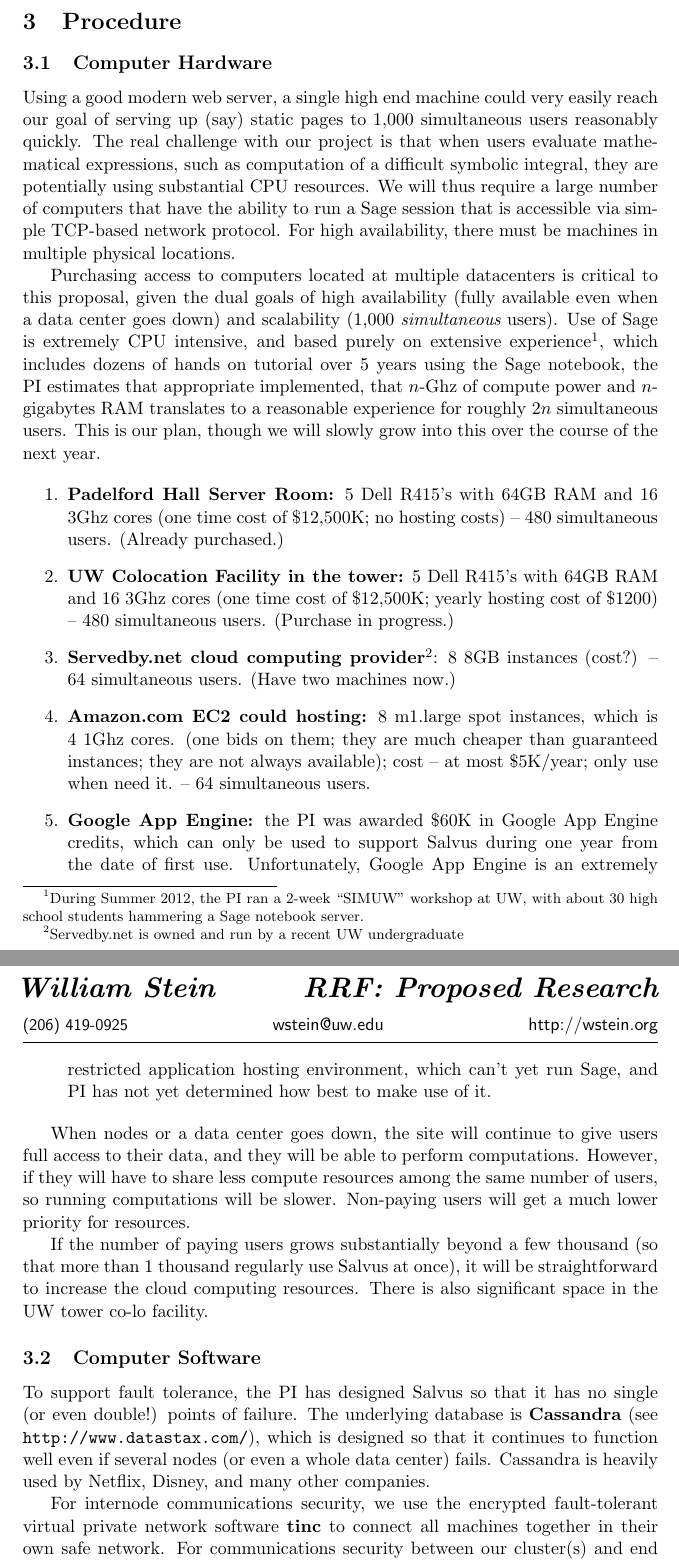
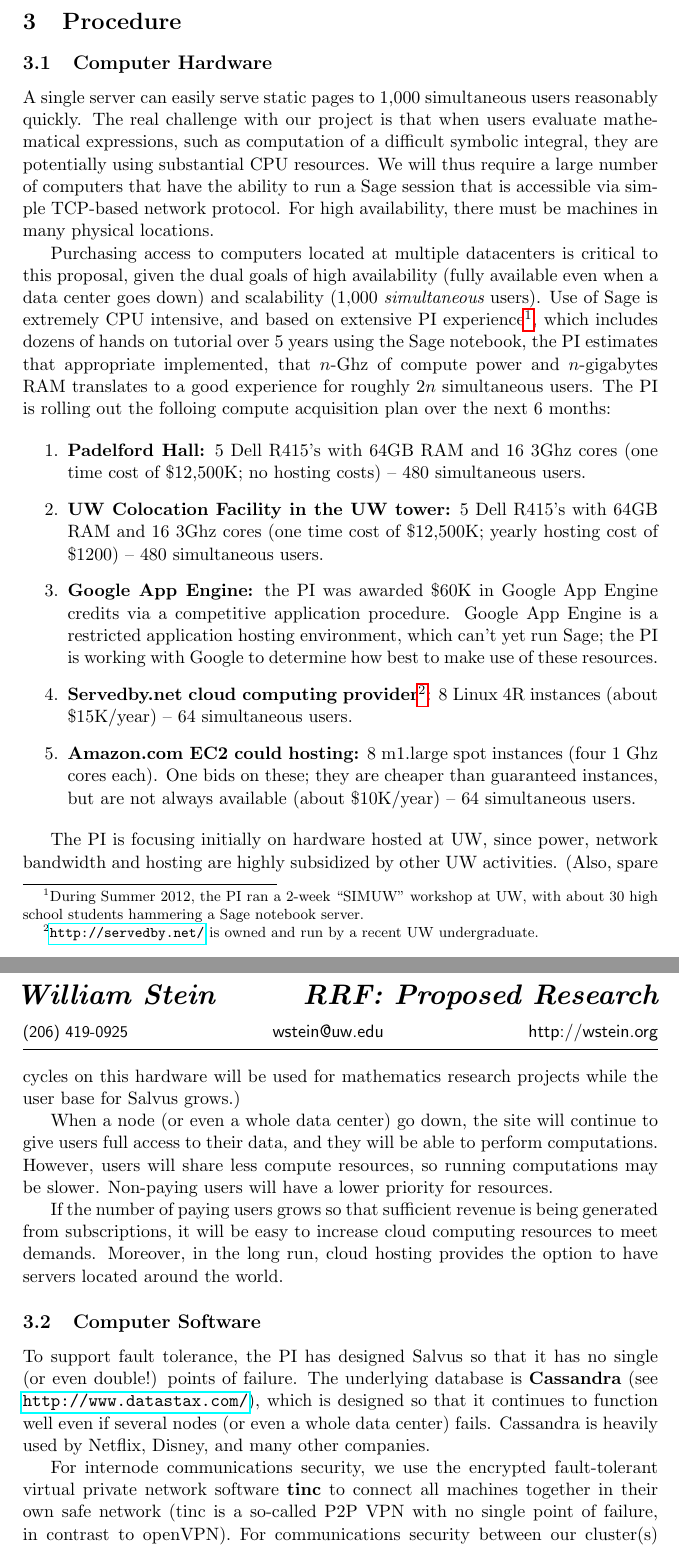
Before and after one commit to williamstein/rrf2012, a LaTeX document (research.tex): two parts of pages 3 and 4 of 6, joined at a grey line, cut so that both start at the same text. Compiled offline with pdfLaTeX.

Commit message:
a round of edits

```diff
--- a/research.tex
+++ b/research.tex
@@ -2,6 +2,7 @@
 \usepackage{url}
 \usepackage{graphicx}
 \usepackage{pdfpages}
+\usepackage{hyperref}
 \include{macros}
 \newcommand{\thisdocument}{RRF: Proposed Research}
 
@@ -124,67 +126,70 @@ missing from the current Sage Notebook and Salvus.
 % obtained.
 
 \subsection{Computer Hardware}
-Using a good modern web server, a single high end machine could very
-easily reach our goal of serving up (say) static pages to 1,000
-simultaneous users reasonably quickly.  The real challenge with our
-project is that when users evaluate mathematical expressions, such as
-computation of a difficult symbolic integral, they are potentially
-using substantial CPU resources.  We will thus require a large number
-of computers that have the ability to run a Sage session that is
-accessible via simple TCP-based network protocol.  For high
-availability, there must be machines in multiple physical locations.
+A single server can easily serve static pages to 1,000 simultaneous
+users reasonably quickly.  The real challenge with our project is that
+when users evaluate mathematical expressions, such as computation of a
+difficult symbolic integral, they are potentially using substantial
+CPU resources.  We will thus require a large number of computers that
+have the ability to run a Sage session that is accessible via simple
+TCP-based network protocol.  For high availability, there must be
+machines in many physical locations.
 
 Purchasing access to computers located at multiple datacenters is
 critical to this proposal, given the dual goals of high availability
 (fully available even when a data center goes down) and scalability
 (1,000 {\em simultaneous} users).  Use of Sage is extremely CPU
-intensive, and based purely on extensive experience\footnote{During
-  Summer 2012, the PI ran a 2-week ``SIMUW'' workshop at UW, with
-  about 30 high school students hammering a Sage notebook server.},
-which includes dozens of hands on tutorial over 5 years using the Sage
+intensive, and based on extensive PI experience\footnote{During Summer
+  2012, the PI ran a 2-week ``SIMUW'' workshop at UW, with about 30
+  high school students hammering a Sage notebook server.}, which
+includes dozens of hands on tutorial over 5 years using the Sage
 notebook, the PI estimates that appropriate implemented, that $n$-Ghz
-of compute power and $n$-gigabytes RAM translates to a reasonable
-experience for roughly $2n$ simultaneous users.  This is our plan,
-though we will slowly grow into this over the course of the next year.
+of compute power and $n$-gigabytes RAM translates to a good experience
+for roughly $2n$ simultaneous users.  The PI is rolling out the
+folloing compute acquisition plan over the next 6 months:
 
 \begin{enumerate}
-\item {\bf Padelford Hall Server Room:} 5 Dell R415's with 64GB RAM
+\item {\bf Padelford Hall:} 5 Dell R415's with 64GB RAM
   and 16 3Ghz cores (one time cost of \$12,500K; no hosting costs) --
-  480 simultaneous users.   (Already purchased.)
+  480 simultaneous users.
 
-\item {\bf UW Colocation Facility in the tower:} 5 Dell R415's with
+\item {\bf UW Colocation Facility in the UW tower:} 5 Dell R415's with
   64GB RAM and 16 3Ghz cores (one time cost of \$12,500K; yearly
-  hosting cost of \$1200) -- 480 simultaneous users.  (Purchase in progress.)
+  hosting cost of \$1200) -- 480 simultaneous users.
+
+\item {\bf Google App Engine:} the PI was awarded \$60K in Google App
+  Engine credits via a competitive application procedure.  Google App
+  Engine is a restricted application hosting environment, which can't
+  yet run Sage; the PI is working with Google to determine how best to
+  make use of these resources.
 
 \item {\bf Servedby.net cloud computing
-  provider}\footnote{Servedby.net is owned and run by a recent UW
-  undergraduate}: 8 8GB instances (cost?) -- 64 simultaneous users.
-  (Have two machines now.)
+  provider}\footnote{\url{http://servedby.net/} is owned and run by a
+  recent UW undergraduate.}: 8 Linux 4R instances (about \$15K/year)
+  -- 64 simultaneous users.
 
-\item {\bf Amazon.com EC2 could hosting:} 8 m1.large spot instances,
-  which is 4 1Ghz cores. (one bids on them; they are much cheaper than
-  guaranteed instances; they are not always available); cost -- at
-  most \$5K/year; only use when need it. -- 64 simultaneous users.
+\item {\bf Amazon.com EC2 could hosting:} 8 m1.large spot instances
+  (four 1 Ghz cores each).  One bids on these; they are cheaper than
+  guaranteed instances, but are not always available (about
+  \$10K/year) -- 64 simultaneous users.
 
-\item {\bf Google App Engine:} the PI was awarded \$60K in Google App
-  Engine credits, which can only be used to support Salvus during one
-  year from the date of first use.  Unfortunately, Google App Engine
-  is an extremely restricted application hosting environment, which
-  can't yet run Sage, and PI has not yet determined how best to make
-  use of it.
 \end{enumerate}
 
-When nodes or a data center goes down, the site will continue to give
-users full access to their data, and they will be able to perform
-computations.  However, if they will have to share less compute
-resources among the same number of users, so running computations will
-be slower.  Non-paying users will get a much lower priority for
-resources.
+The PI is focusing initially on hardware hosted at UW, since power,
+network bandwidth and hosting are highly subsidized by other UW
+activities.  (Also, spare cycles on this hardware will be used for
+mathematics research projects while the user base for Salvus grows.)
 
-If the number of paying users grows substantially beyond a few
-thousand (so that more than 1 thousand regularly use Salvus at once),
-it will be straightforward to increase the cloud computing resources.
-There is also significant space in the UW tower co-lo facility.
+When a node (or even a whole data center) go down, the site will
+continue to give users full access to their data, and they will be
+able to perform computations.  However, users will share less compute
+resources, so running computations may be slower.  Non-paying users
+will have a lower priority for resources.
+
+If the number of paying users grows so that sufficient revenue is
+being generated from subscriptions, it will be easy to increase cloud
+computing resources to meet demands.  Moreover, in the long run, cloud
+hosting provides the option to have servers located around the world.
 
 \subsection{Computer Software}
 
@@ -197,5 +202,6 @@ heavily used by Netflix, Disney, and many other companies.
 
 For internode communications security, we use the encrypted
 fault-tolerant virtual private network software {\bf tinc} to connect
-all machines together in their own safe network.  For communications
-security between our cluster(s) and end users, we use {\bf stunnel}
+all machines together in their own safe network (tinc is a so-called
+P2P VPN with no single point of failure, in contrast to openVPN).  For
+communications security between our cluster(s) and end users, we use
@@ -252,2 +259,3 @@ base grows sufficiently, which this RRF would address.
+address.
 
 
```
Also changed, not shown: checklist.txt (+3 -1 lines), cover.tex (+1 -0 lines), research.tex (73 more changed lines).
